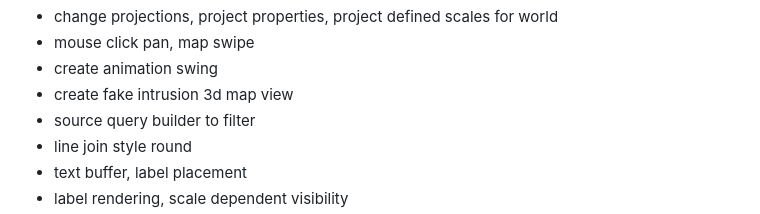
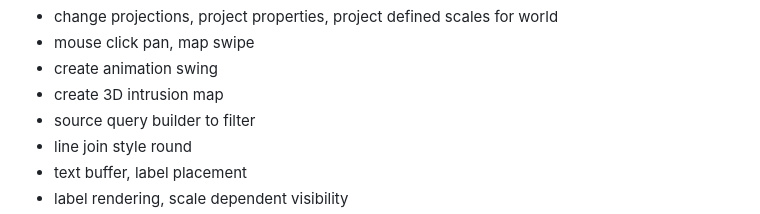
Before and after one commit to jameszil/GIS, a Markdown page: README.md, the part around the change. Rendered like a GitHub page.

```diff
--- a/README.md
+++ b/README.md
@@ -73,7 +73,7 @@
 - change projections, project properties, project defined scales for world
 - mouse click pan, map swipe
 - create animation swing
-- create fake intrusion 3d map view
+- create 3D intrusion map
 - source query builder to filter
 - line join style round
 - text buffer, label placement
```
